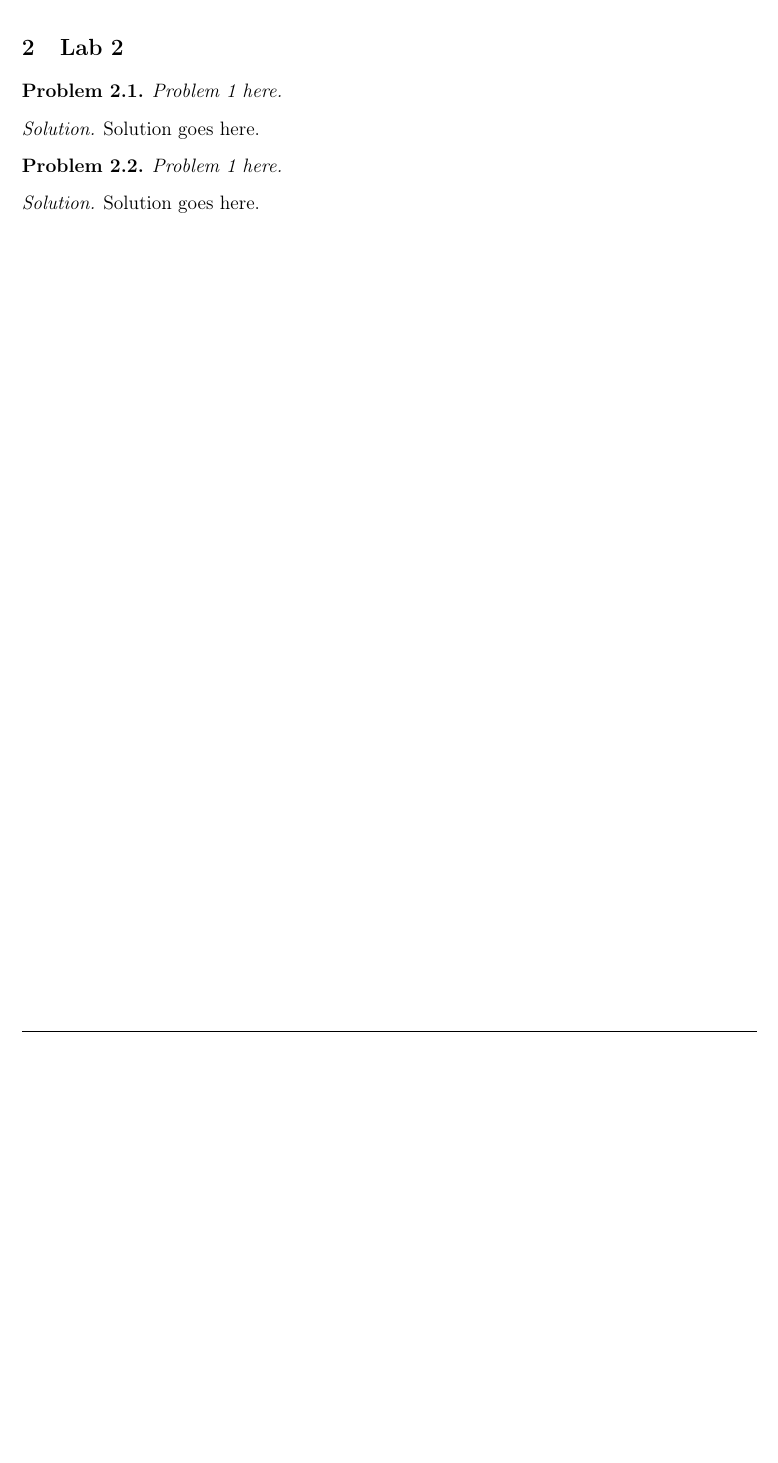
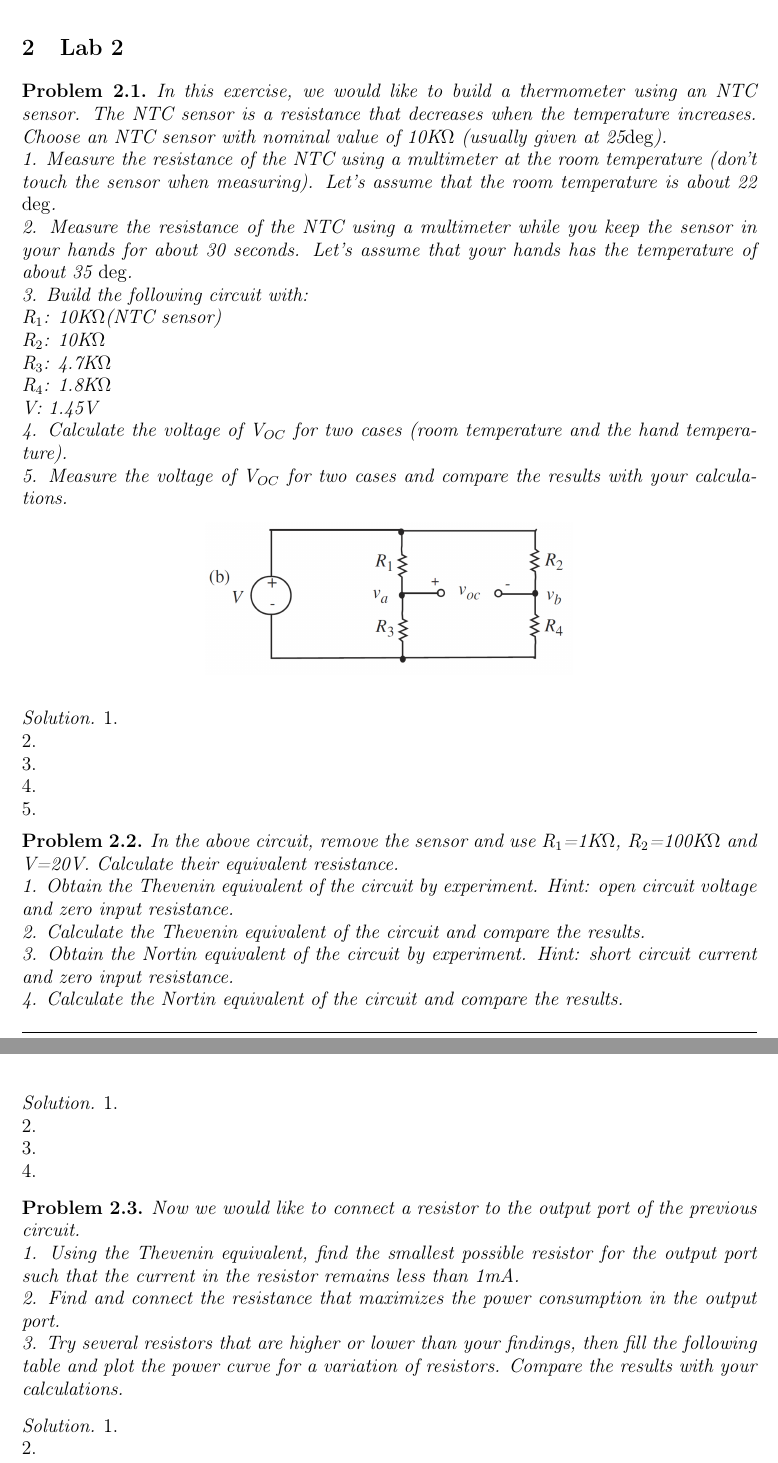
Before and after one commit to anthonymonori/ED2-EElabs, a LaTeX document (labs.tex, which reads lab2.tex): part of page 4 of 8 before the commit and two parts of pages 4 and 5 of 9 after it, the two joined at a grey line, cut so that both start at the same text, the shorter picture padded with empty space. Compiled offline with pdfLaTeX.

Commit message:
Added lab 2

```diff
--- a/lab2.tex
+++ b/lab2.tex
@@ -1,16 +1,73 @@
 	\large \bf{\textsc{\section{Lab 2}}
 	\begin{problem}
-		Problem 1 here.
+		In this exercise, we would like to build a thermometer using an NTC sensor. The NTC sensor is a resistance that decreases when the temperature increases. Choose an NTC sensor with nominal value of 10K\(\Omega\) (usually given at 25\(\deg\)).
+		\newline
+		1. Measure the resistance of the NTC using a multimeter at the room temperature (don't touch the sensor when measuring). Let's assume that the room temperature is about 22 \(\deg\).
+		\newline
+		2. Measure the resistance of the NTC using a multimeter while you keep the sensor in your hands for about 30 seconds. Let's assume that your hands has the temperature of about 35 \(\deg\).
+		\newline
+		3. Build the following circuit with: \\
+		R\(_{1}\): 10K\(\Omega\)(NTC sensor) \\
+		R\(_{2}\): 10K\(\Omega\) \\
+		R\(_{3}\): 4.7K\(\Omega\) \\
+		R\(_{4}\): 1.8K\(\Omega\) \\
+		V: 1.45V
+		\newline
+		4. Calculate the voltage of V\(_{OC}\) for two cases (room temperature and the hand temperature).
+		\newline
+		5. Measure the voltage of V\(_{OC}\) for two cases and compare the results with your calculations.
+		\begin{figure}[h!]
+			\centering
+			\includegraphics[width=0.5\textwidth]{images/circuit7.png}
+		\end{figure}
 	\end{problem}
 
 	\begin{solution}
-		Solution goes here.
+		1.
+		\newline
+		2.
+		\newline
+		3.
+		\newline
+		4.
+		\newline
+		5.
 	\end{solution}
 
 	\begin{problem}
-		Problem 1 here.
+		In the above circuit, remove the sensor and use R\(_{1}\)=1K\(\Omega\), R\(_{2}\)=100K\(\Omega\) and V=20V. Calculate their equivalent resistance.
+		\newline
+		1. Obtain the Thevenin equivalent of the circuit by experiment. Hint: open circuit voltage and zero input resistance.
+		\newline
+		2. Calculate the Thevenin equivalent of the circuit and compare the results.
+		\newline
+		3. Obtain the Nortin equivalent of the circuit by experiment. Hint: short circuit current and zero input resistance.
+		\newline
+		4. Calculate the Nortin equivalent of the circuit and compare the results.
 	\end{problem}
 
 	\begin{solution}
-		Solution goes here.
+		1.
+		\newline
+		2.
+		\newline
+		3.
+		\newline
+		4.
 	\end{solution}
+
+	\begin{problem}
+		Now we would like to connect a resistor to the output port of the previous circuit.
+		\newline
+		1. Using the Thevenin equivalent, find the smallest possible resistor for the output port such that the current in the resistor remains less than 1mA.
+		\newline
+		2. Find and connect the resistance that maximizes the power consumption in the output port.
+		\newline
+		3. Try several resistors that are higher or lower than your findings, then fill the following table and plot the power curve for a variation of resistors. Compare the results with your calculations.
+	\end{problem}
+
+	\begin{solution}
+		1.
+		\newline
+		2.
+		\newline
@@ -16,0 +84 @@
+	\end{solution}
```
Also changed, not shown: images/circuit7.png (added), lab2.tex (10 more changed lines).
